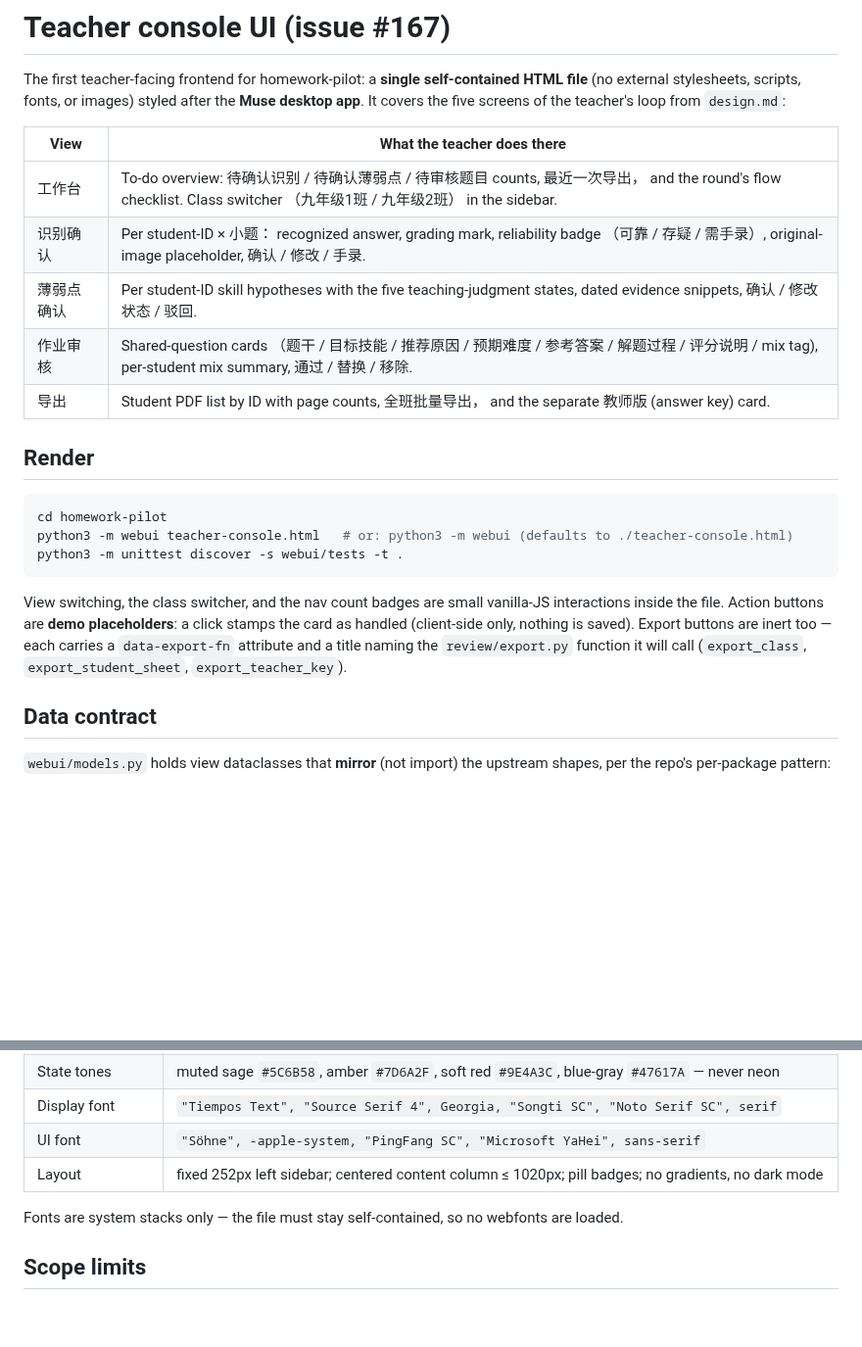
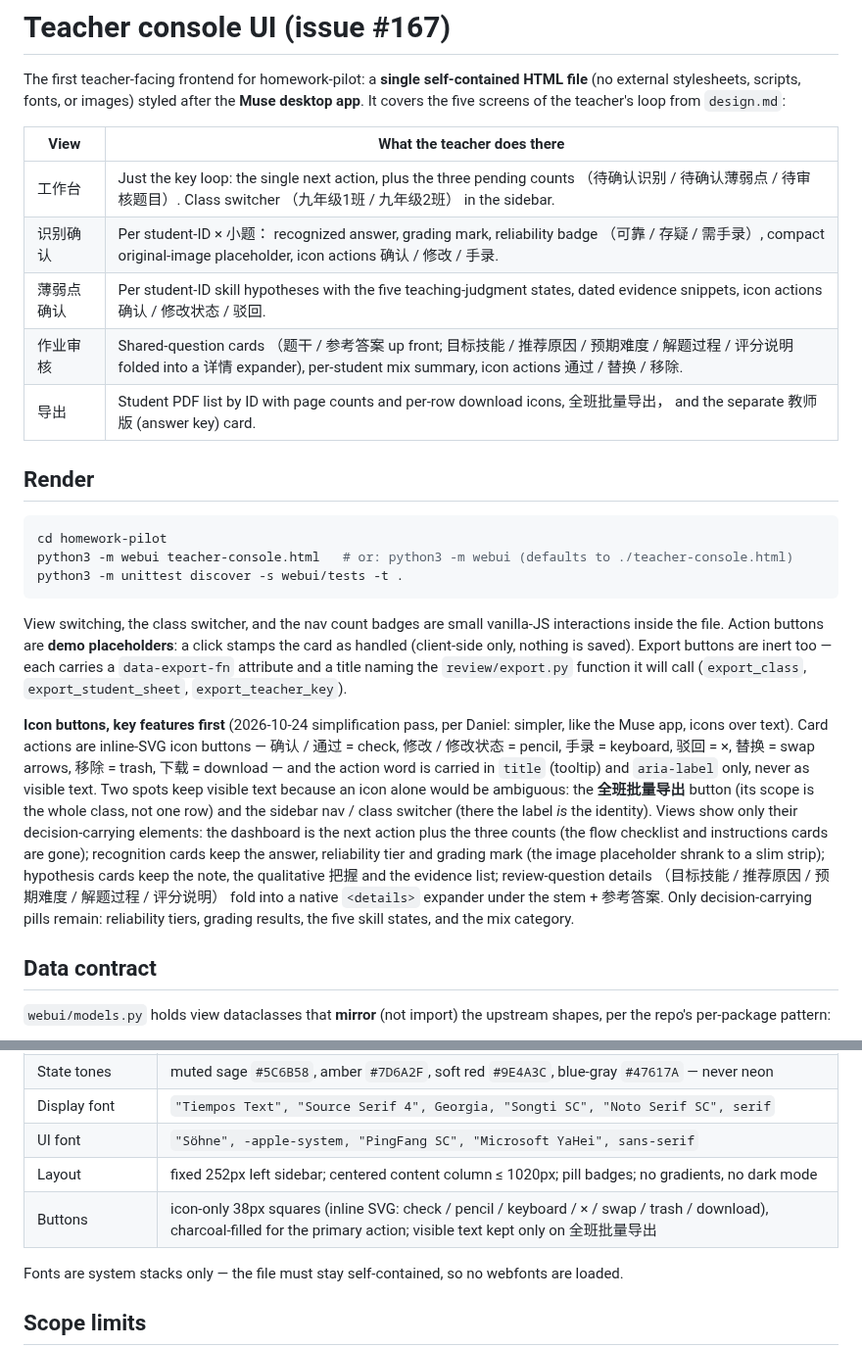
Before and after one commit to duochen13/openPaw, a Markdown page: homework-pilot/webui/README.md, 2 parts joined by grey strips. Shown at 98% size. Drawn GitHub-style; blank space fills up the shorter version.

Commit message:
[muse][homework-pilot] Simplify teacher console: key features first, icon buttons (#167) (1/2: homework-pilot/webui/README.md)

```diff
--- a/homework-pilot/webui/README.md
+++ b/homework-pilot/webui/README.md
@@ -7,11 +7,11 @@ screens of the teacher's loop from `design.md`:
 
 | View | What the teacher does there |
 |---|---|
-| 工作台 | To-do overview: 待确认识别 / 待确认薄弱点 / 待审核题目 counts, 最近一次导出， and the round's flow checklist. Class switcher （九年级1班 / 九年级2班） in the sidebar. |
-| 识别确认 | Per student-ID × 小题： recognized answer, grading mark, reliability badge （可靠 / 存疑 / 需手录）, original-image placeholder, 确认 / 修改 / 手录. |
-| 薄弱点确认 | Per student-ID skill hypotheses with the five teaching-judgment states, dated evidence snippets, 确认 / 修改状态 / 驳回. |
-| 作业审核 | Shared-question cards （题干 / 目标技能 / 推荐原因 / 预期难度 / 参考答案 / 解题过程 / 评分说明 / mix tag), per-student mix summary, 通过 / 替换 / 移除. |
-| 导出 | Student PDF list by ID with page counts, 全班批量导出， and the separate 教师版 (answer key) card. |
+| 工作台 | Just the key loop: the single next action, plus the three pending counts （待确认识别 / 待确认薄弱点 / 待审核题目）. Class switcher （九年级1班 / 九年级2班） in the sidebar. |
+| 识别确认 | Per student-ID × 小题： recognized answer, grading mark, reliability badge （可靠 / 存疑 / 需手录）, compact original-image placeholder, icon actions 确认 / 修改 / 手录. |
+| 薄弱点确认 | Per student-ID skill hypotheses with the five teaching-judgment states, dated evidence snippets, icon actions 确认 / 修改状态 / 驳回. |
+| 作业审核 | Shared-question cards （题干 / 参考答案 up front; 目标技能 / 推荐原因 / 预期难度 / 解题过程 / 评分说明 folded into a 详情 expander), per-student mix summary, icon actions 通过 / 替换 / 移除. |
+| 导出 | Student PDF list by ID with page counts and per-row download icons, 全班批量导出， and the separate 教师版 (answer key) card. |
 
 ## Render
 
@@ -28,6 +28,25 @@ nothing is saved). Export buttons are inert too — each carries a
 `data-export-fn` attribute and a title naming the `review/export.py`
 function it will call (`export_class`, `export_student_sheet`,
 `export_teacher_key`).
+
+**Icon buttons, key features first** (2026-10-24 simplification pass,
+per Daniel: simpler, like the Muse app, icons over text). Card actions
+are inline-SVG icon buttons — 确认 / 通过 = check, 修改 / 修改状态 =
+pencil, 手录 = keyboard, 驳回 = ×, 替换 = swap arrows, 移除 = trash,
+下载 = download — and the action word is carried in `title` (tooltip)
+and `aria-label` only, never as visible text. Two spots keep visible
+text because an icon alone would be ambiguous: the **全班批量导出**
+button (its scope is the whole class, not one row) and the sidebar nav
+/ class switcher (there the label *is* the identity). Views show only
+their decision-carrying elements: the dashboard is the next action plus
+the three counts (the flow checklist and instructions cards are gone);
+recognition cards keep the answer, reliability tier and grading mark
+(the image placeholder shrank to a slim strip); hypothesis cards keep
+the note, the qualitative 把握 and the evidence list; review-question
+details （目标技能 / 推荐原因 / 预期难度 / 解题过程 / 评分说明） fold
+into a native `<details>` expander under the stem + 参考答案. Only
+decision-carrying pills remain: reliability tiers, grading results,
+the five skill states, and the mix category.
 
 ## Data contract
 
@@ -79,6 +98,7 @@ real materials are pending #108 and must never be pasted into fixtures.
 | Display font | `"Tiempos Text", "Source Serif 4", Georgia, "Songti SC", "Noto Serif SC", serif` |
 | UI font | `"Söhne", -apple-system, "PingFang SC", "Microsoft YaHei", sans-serif` |
 | Layout | fixed 252px left sidebar; centered content column ≤ 1020px; pill badges; no gradients, no dark mode |
+| Buttons | icon-only 38px squares (inline SVG: check / pencil / keyboard / × / swap / trash / download), charcoal-filled for the primary action; visible text kept only on 全班批量导出 |
 
 Fonts are system stacks only — the file must stay self-contained, so no
 webfonts are loaded.
```
